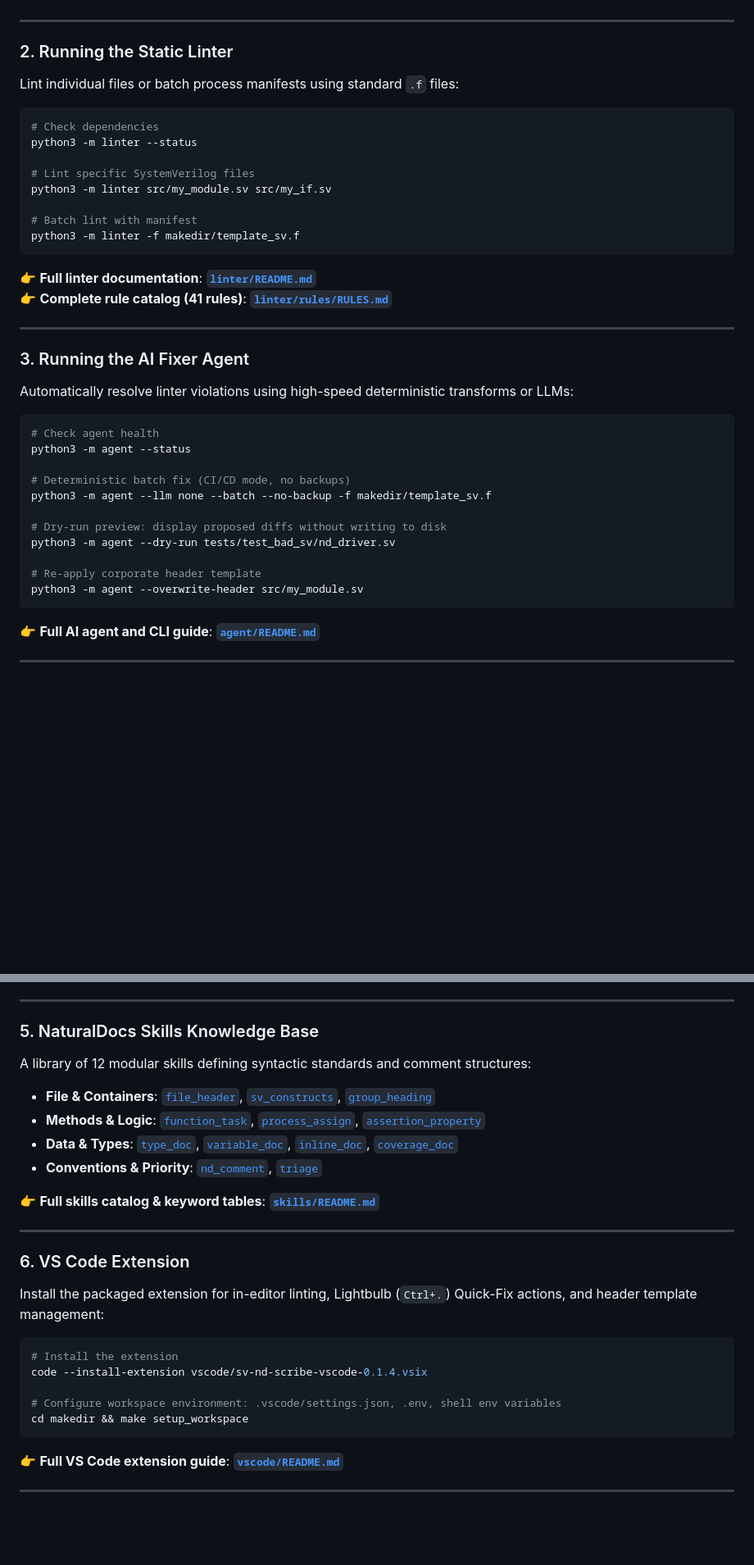
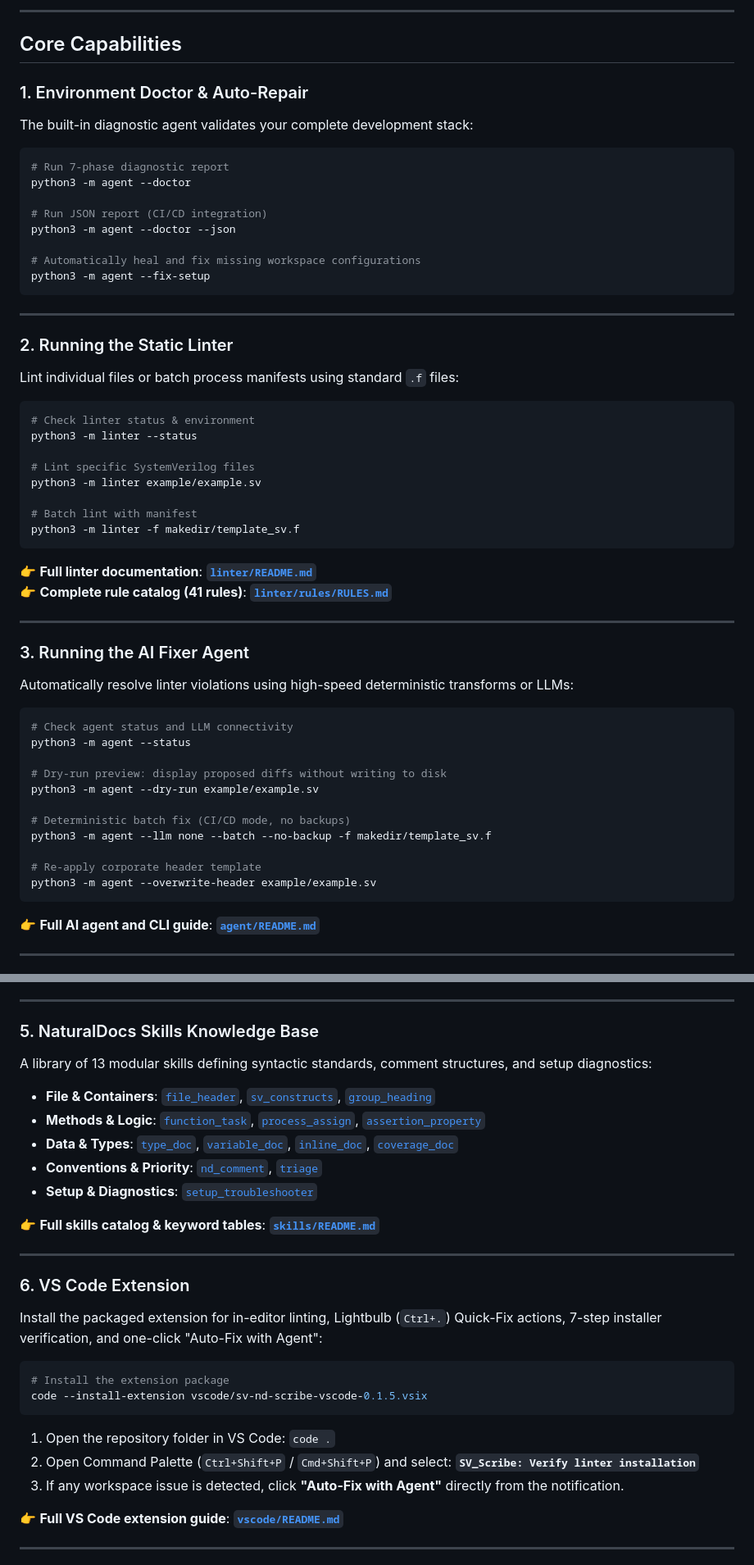
Before and after one commit to xver/sv-nd-scribe, a Markdown page: README.md, 2 parts joined by grey strips. Shown at 82% size. GitHub-like rendering; blank space fills up the shorter version.

````diff
--- a/README.md
+++ b/README.md
@@ -72,3 +80,21 @@ make lint
+---
+
+## Core Capabilities
+
+### 1. Environment Doctor & Auto-Repair
+
+The built-in diagnostic agent validates your complete development stack:
+
+```bash
+# Run 7-phase diagnostic report
+python3 -m agent --doctor
+
+# Run JSON report (CI/CD integration)
+python3 -m agent --doctor --json
+
+# Automatically heal and fix missing workspace configurations
+python3 -m agent --fix-setup
+```
 
 ---
 
@@ -77,11 +103,11 @@ make lint
 Lint individual files or batch process manifests using standard `.f` files:
 
 ```bash
-# Check dependencies
+# Check linter status & environment
 python3 -m linter --status
 
 # Lint specific SystemVerilog files
-python3 -m linter src/my_module.sv src/my_if.sv
+python3 -m linter example/example.sv
 
 # Batch lint with manifest
 python3 -m linter -f makedir/template_sv.f
@@ -97,17 +123,17 @@ python3 -m linter -f makedir/template_sv.f
 Automatically resolve linter violations using high-speed deterministic transforms or LLMs:
 
 ```bash
-# Check agent health
+# Check agent status and LLM connectivity
 python3 -m agent --status
+
+# Dry-run preview: display proposed diffs without writing to disk
+python3 -m agent --dry-run example/example.sv
 
 # Deterministic batch fix (CI/CD mode, no backups)
 python3 -m agent --llm none --batch --no-backup -f makedir/template_sv.f
 
-# Dry-run preview: display proposed diffs without writing to disk
-python3 -m agent --dry-run tests/test_bad_sv/nd_driver.sv
-
 # Re-apply corporate header template
-python3 -m agent --overwrite-header src/my_module.sv
+python3 -m agent --overwrite-header example/example.sv
 ```
 
 👉 **Full AI agent and CLI guide**: [**`agent/README.md`**](agent/README.md)
@@ -140,12 +166,13 @@ Connect `sv-nd-scribe` tools directly to AI assistants and IDEs (Antigravity, Cu
 
 ### 5. NaturalDocs Skills Knowledge Base
 
-A library of 12 modular skills defining syntactic standards and comment structures:
+A library of 13 modular skills defining syntactic standards, comment structures, and setup diagnostics:
 
 * **File & Containers**: [`file_header`](skills/file_header/SKILL.md), [`sv_constructs`](skills/sv_constructs/SKILL.md), [`group_heading`](skills/group_heading/SKILL.md)
 * **Methods & Logic**: [`function_task`](skills/function_task/SKILL.md), [`process_assign`](skills/process_assign/SKILL.md), [`assertion_property`](skills/assertion_property/SKILL.md)
 * **Data & Types**: [`type_doc`](skills/type_doc/SKILL.md), [`variable_doc`](skills/variable_doc/SKILL.md), [`inline_doc`](skills/inline_doc/SKILL.md), [`coverage_doc`](skills/coverage_doc/SKILL.md)
 * **Conventions & Priority**: [`nd_comment`](skills/nd_comment/SKILL.md), [`triage`](skills/triage/SKILL.md)
+* **Setup & Diagnostics**: [`setup_troubleshooter`](skills/setup_troubleshooter/SKILL.md)
 
 👉 **Full skills catalog & keyword tables**: [**`skills/README.md`**](skills/README.md)
 
@@ -153,15 +180,17 @@ A library of 12 modular skills defining syntactic standards and comment structur
 
 ### 6. VS Code Extension
 
-Install the packaged extension for in-editor linting, Lightbulb (`Ctrl+.`) Quick-Fix actions, and header template management:
+Install the packaged extension for in-editor linting, Lightbulb (`Ctrl+.`) Quick-Fix actions, 7-step installer verification, and one-click "Auto-Fix with Agent":
 
 ```bash
-# Install the extension
-code --install-extension vscode/sv-nd-scribe-vscode-0.1.4.vsix
+# Install the extension package
+code --install-extension vscode/sv-nd-scribe-vscode-0.1.5.vsix
+```
 
-# Configure workspace environment: .vscode/settings.json, .env, shell env variables
-cd makedir && make setup_workspace
-```
+1. Open the repository folder in VS Code: `code .`
+2. Open Command Palette (`Ctrl+Shift+P` / `Cmd+Shift+P`) and select:
+   **`SV_Scribe: Verify linter installation`**
+3. If any workspace issue is detected, click **"Auto-Fix with Agent"** directly from the notification.
 
 👉 **Full VS Code extension guide**: [**`vscode/README.md`**](vscode/README.md)
 
````
Also changed, not shown: other parts of README.md (+35 -27 lines).
